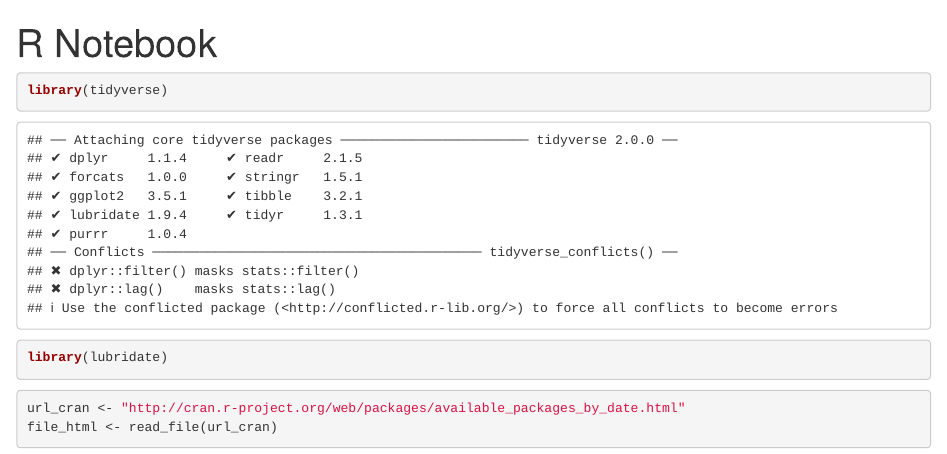
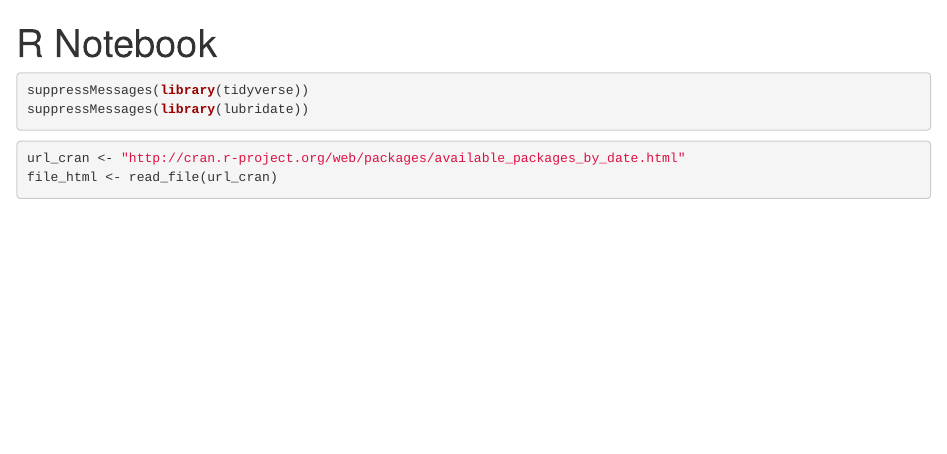
Before and after one commit to dan-reznik/MiscR, an R Markdown document (count_cran_packages.Rmd): the page in a window 1100 px wide, from its top. Rendered offline with R 4.5, knitr and Pandoc, with nearby package versions; some code elsewhere in the file could not run offline.

Commit message:
counting cran

````diff
--- a/count_cran_packages.Rmd
+++ b/count_cran_packages.Rmd
@@ -4,8 +4,8 @@ output: html_notebook
 ---
 
 ```{r}
-library(tidyverse)
-library(lubridate)
+suppressMessages(library(tidyverse))
+suppressMessages(library(lubridate))
 ```
 
 ```{r}
````
Also changed, not shown: count_cran_packages.Rmd (4 more changed lines).
